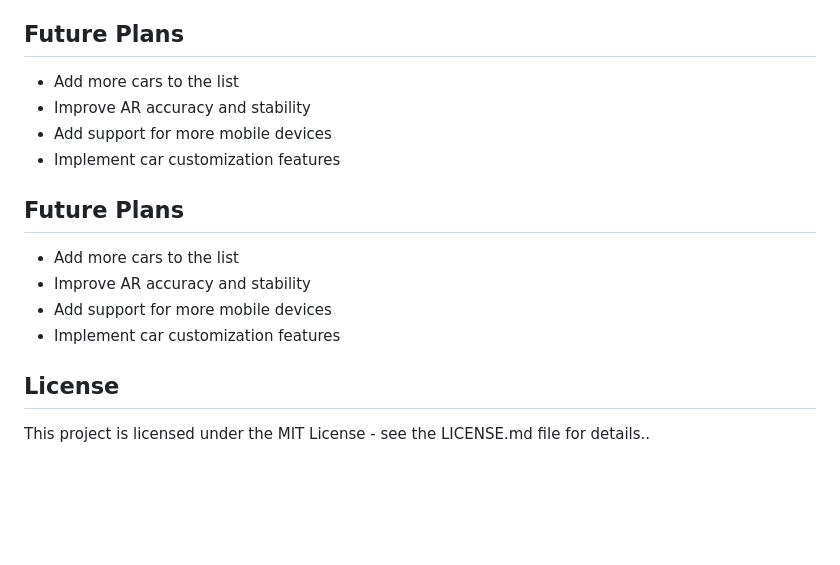
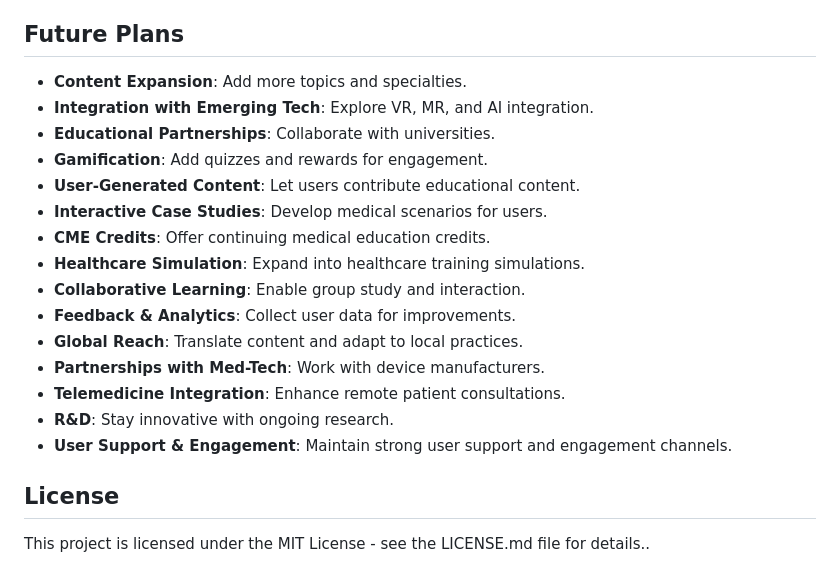
Before and after one commit to Churanta/MedARLearn, a Markdown page: README.md, the part around the change printed below. Drawn GitHub-style; blank space fills up the shorter version.

```diff
--- a/README.md
+++ b/README.md
@@ -66,17 +70,23 @@ AR Car Viewer is a mobile application developed using Flutter framework which pr
 
 ## Future Plans
 
-- Add more cars to the list
-- Improve AR accuracy and stability
-- Add support for more mobile devices
-- Implement car customization features
+- **Content Expansion**: Add more topics and specialties.
+- **Integration with Emerging Tech**: Explore VR, MR, and AI integration.
+- **Educational Partnerships**: Collaborate with universities.
+- **Gamification**: Add quizzes and rewards for engagement.
+- **User-Generated Content**: Let users contribute educational content.
+- **Interactive Case Studies**: Develop medical scenarios for users.
+- **CME Credits**: Offer continuing medical education credits.
+- **Healthcare Simulation**: Expand into healthcare training simulations.
+- **Collaborative Learning**: Enable group study and interaction.
+- **Feedback & Analytics**: Collect user data for improvements.
+- **Global Reach**: Translate content and adapt to local practices.
+- **Partnerships with Med-Tech**: Work with device manufacturers.
+- **Telemedicine Integration**: Enhance remote patient consultations.
+- **R&D**: Stay innovative with ongoing research.
+- **User Support & Engagement**: Maintain strong user support and engagement channels.
 
-## Future Plans
 
-- Add more cars to the list
-- Improve AR accuracy and stability
-- Add support for more mobile devices
-- Implement car customization features
 
 ## License
 
```
Also changed, not shown: other parts of README.md (+26 -22 lines).
